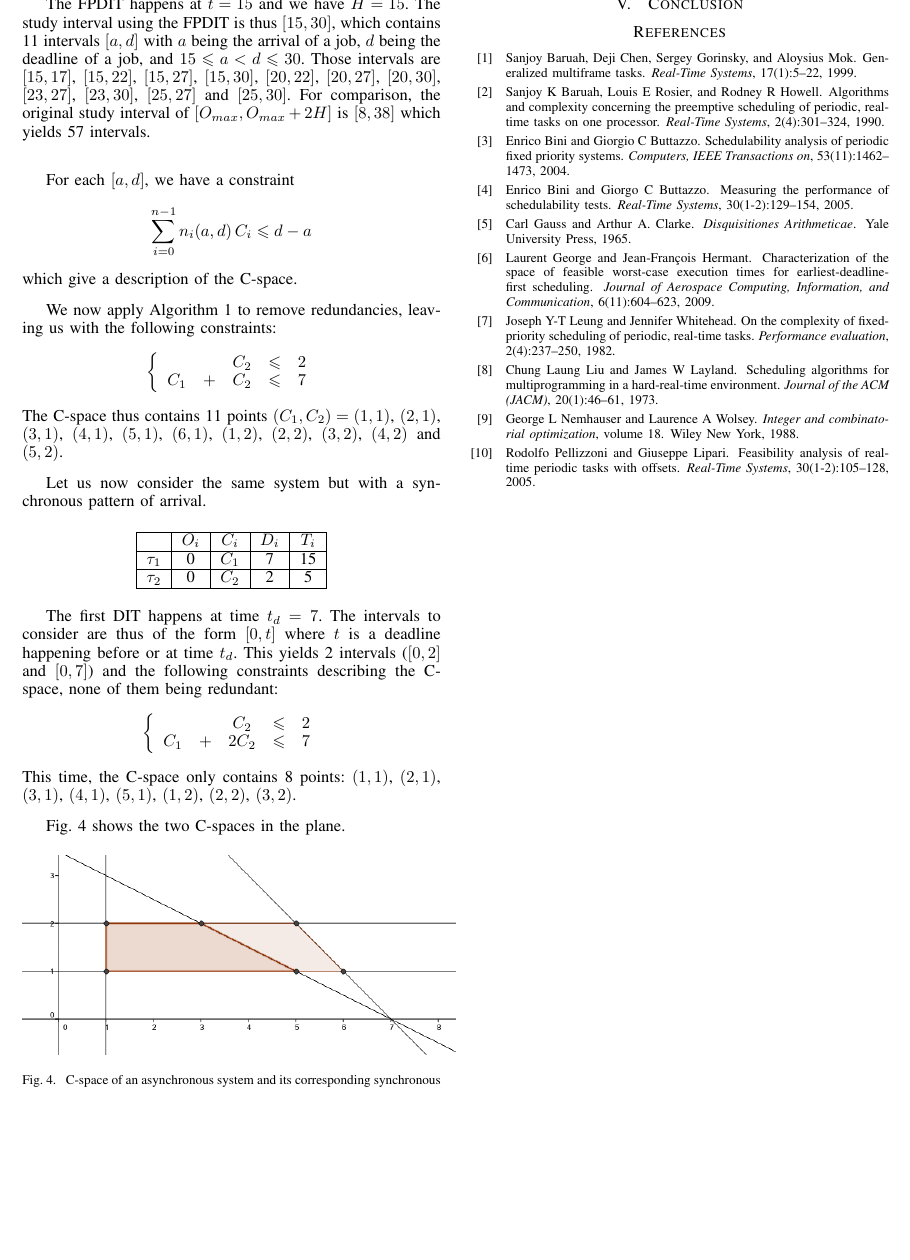
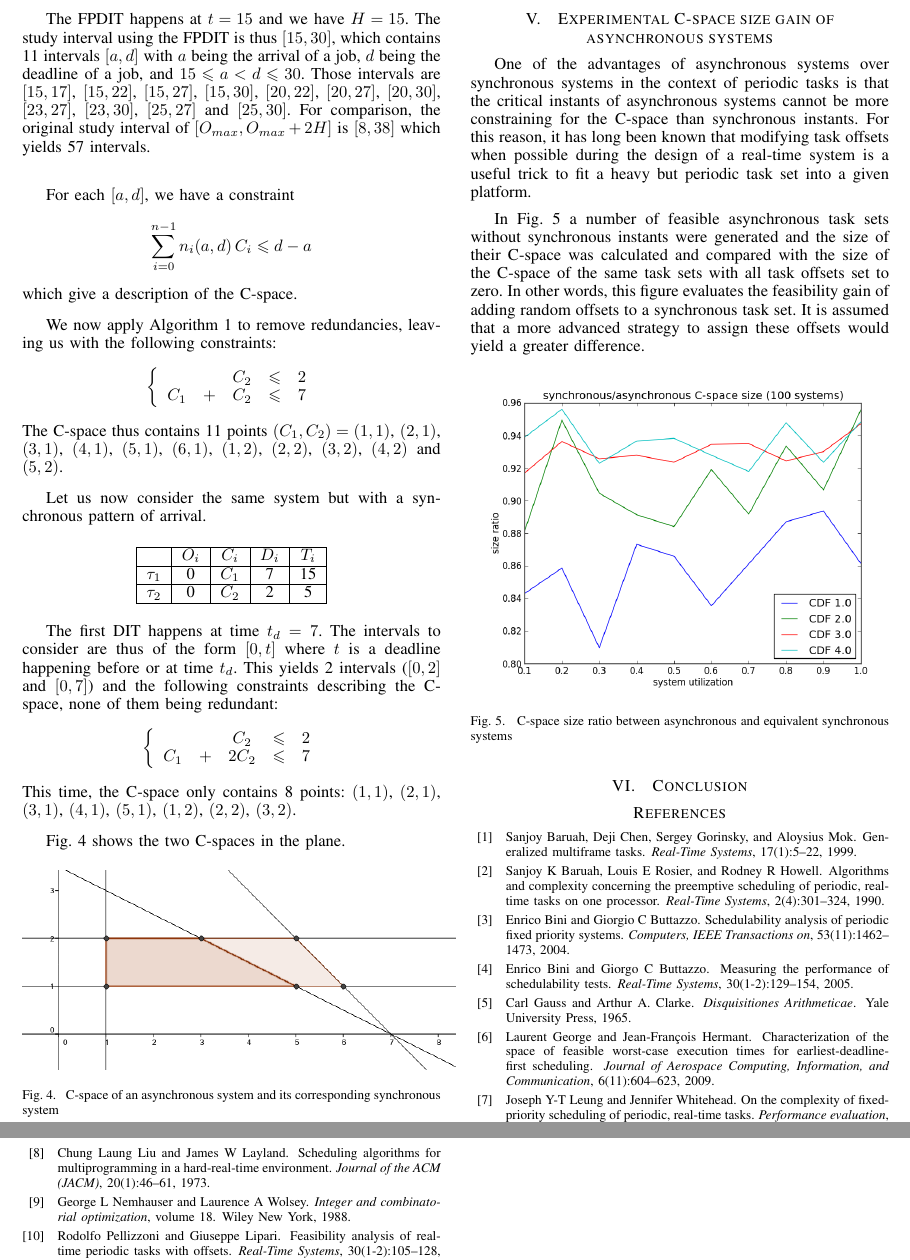
Before and after one commit to kidaa30/ece-dit-paper, a LaTeX paper (dit-paper_ieee.tex): part of page 5 of 5 before the commit and two parts of pages 5 and 6 of 6 after it, the two joined at a grey line, cut so that both start at the same text, the shorter picture padded with empty space. Compiled offline with pdfLaTeX.

Commit message:
- cspace size ratio computation and text

```diff
--- a/dit-paper_ieee.tex
+++ b/dit-paper_ieee.tex
@@ -632,6 +632,33 @@ Fig. \ref{fig:cspaceComp} shows the two C-spaces in the plane.
 \end{center}
 \end{figure}
 
+
+\section{Experimental C-space size gain of asynchronous systems}
+	One of the advantages of asynchronous systems over synchronous systems in the
+	context of periodic tasks is that the critical instants of asynchronous systems
+	cannot be more constraining for the C-space than synchronous instants. For this
+	reason, it has long been known that modifying task offsets when possible during
+	the design of a real-time system is a useful trick to fit a heavy but periodic task set
+	into a given platform.
+
+	In Fig.~\ref{fig:sizeRatio} a number of feasible asynchronous task sets without
+	synchronous instants were generated and the size of their C-space was
+	calculated and compared with the size of the C-space of the same
+	task sets with all task offsets set to zero. In other words, this figure
+	evaluates the feasibility gain of adding random offsets to a synchronous task
+	set. It is assumed that a more advanced strategy to assign these offsets
+	would yield a greater difference.
+
+	\begin{figure}[h]
+		\begin{center}
+			\includegraphics[width=0.5\textwidth]{figs/sizeRatio.png}
+			\caption{C-space size ratio between asynchronous and equivalent synchronous
+			systems}
+			\label{fig:sizeRatio}
+		\end{center}
+	\end{figure}
+
+
 \section{Conclusion}
 
 
```
Also changed, not shown: figs/sizeRatio.png (added), 1 other file.
